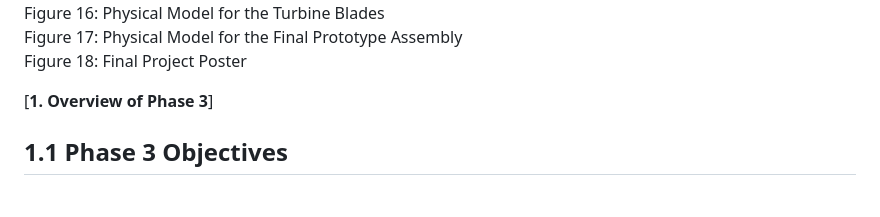
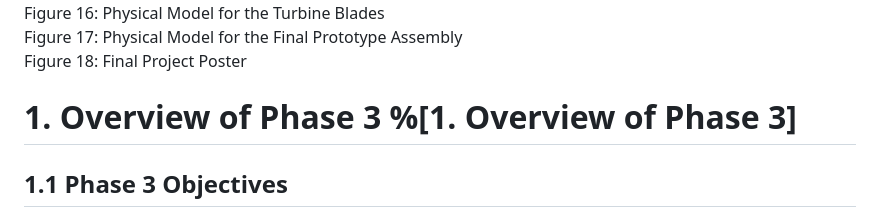
Before and after one commit to elillie1/Upwind-Engineering-MAE-342-Project, a Markdown page: Phase 3 Report.md, the part around the change. GitHub-like rendering.

```diff
--- a/Phase 3 Report.md
+++ b/Phase 3 Report.md
@@ -120,7 +120,7 @@ Figure 16: Physical Model for the Turbine Blades
 Figure 17: Physical Model for the Final Prototype Assembly
 Figure 18: Final Project Poster
 
- [**1. Overview of Phase 3**]
+# 1\. Overview of Phase 3 %[**1. Overview of Phase 3**]
 
 ## 1.1 Phase 3 Objectives
 
```
